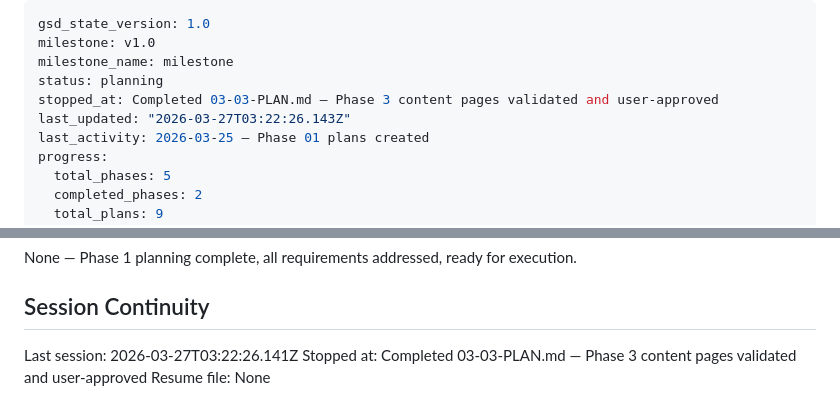
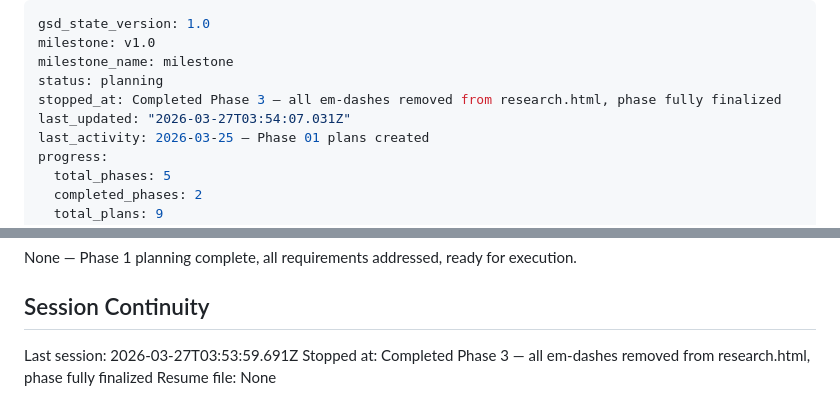
Before and after one commit to ibarron9216/ibarron.dev, a Markdown page: .planning/STATE.md, 2 parts joined by grey strips. GitHub-like rendering.

Commit message:
docs(03-03): finalize phase 3 summary with em-dash fix

```diff
--- a/.planning/STATE.md
+++ b/.planning/STATE.md
@@ -3,8 +3,8 @@ gsd_state_version: 1.0
 milestone: v1.0
 milestone_name: milestone
 status: planning
-stopped_at: Completed 03-03-PLAN.md — Phase 3 content pages validated and user-approved
-last_updated: "2026-03-27T03:22:26.143Z"
+stopped_at: Completed Phase 3 — all em-dashes removed from research.html, phase fully finalized
+last_updated: "2026-03-27T03:54:07.031Z"
 last_activity: 2026-03-25 — Phase 01 plans created
 progress:
   total_phases: 5
@@ -117,6 +117,6 @@ None — Phase 1 planning complete, all requirements addressed, ready for execut
 
 ## Session Continuity
 
-Last session: 2026-03-27T03:22:26.141Z
-Stopped at: Completed 03-03-PLAN.md — Phase 3 content pages validated and user-approved
+Last session: 2026-03-27T03:53:59.691Z
+Stopped at: Completed Phase 3 — all em-dashes removed from research.html, phase fully finalized
 Resume file: None
```
Also changed, not shown: 1 other file.
